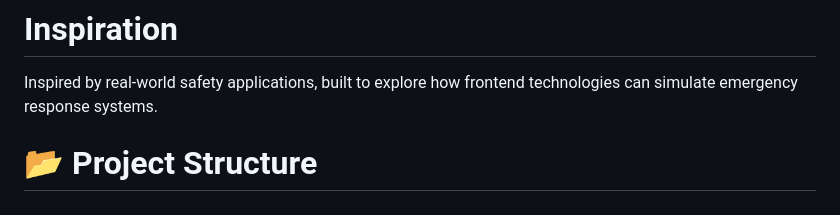
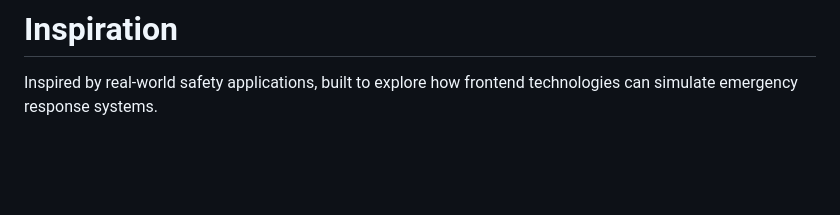
Before and after one commit to harmannmahna/HerSafety, a Markdown page: README.md, the part around the change. Rendered like a GitHub page; blank space fills up the shorter version.

```diff
--- a/README.md
+++ b/README.md
@@ -181,5 +181,3 @@ Built as a frontend project focused on:
 #  Inspiration
 
 Inspired by real-world safety applications, built to explore how frontend technologies can simulate emergency response systems.
-
-# 📂 Project Structure
```
